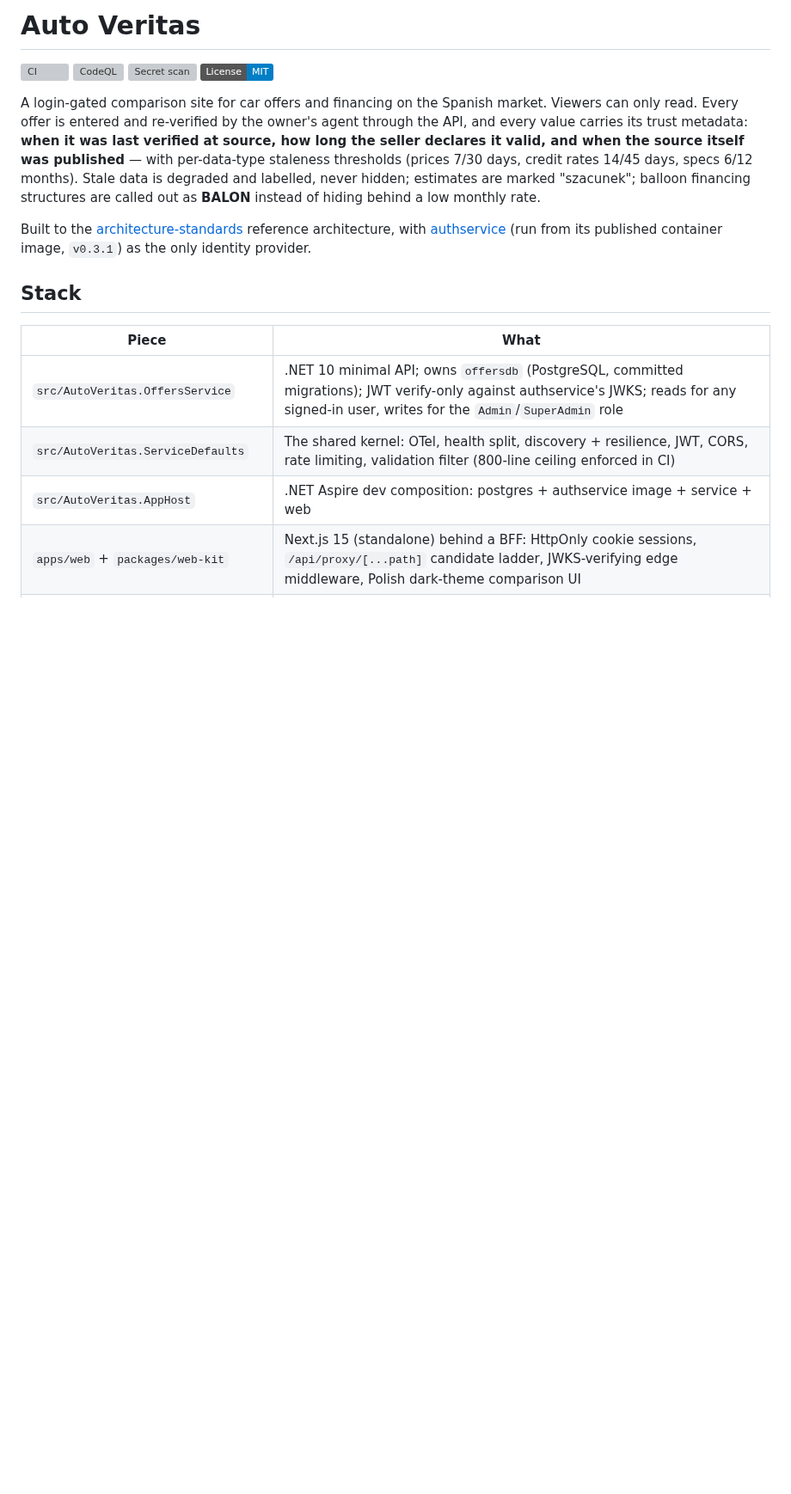
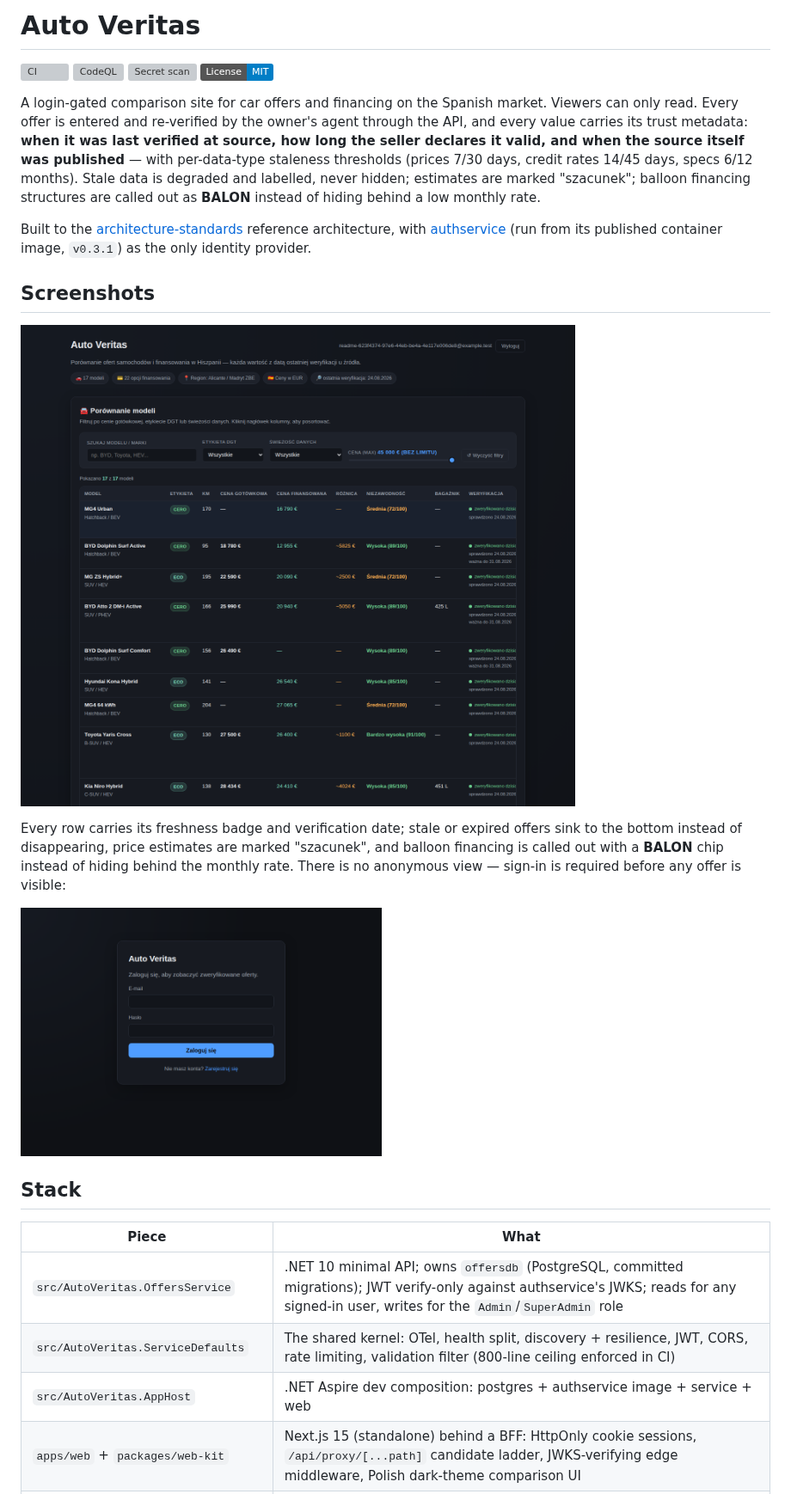
Before and after one commit to konradcinkusz/auto-veritas, a Markdown page: README.md, the part around one of its changes. Shown at 86% size. GitHub-like rendering; pictures changed too: docs/screenshots/dashboard.png (added), docs/screenshots/login.png (added); badges without logos; blank space fills up the shorter version; grey boxes are pictures that could not be loaded.

Commit message:
Add dashboard and login screenshots to the README
Captured against the real stack (PostgreSQL + authservice with a live
RS256 key + the production Next.js build), not mocked data, so the
freshness badges, price gaps, reliability scores and DGT labels shown
are exactly what a signed-in viewer sees. Also corrects the test-count
comment (36 -> 42) left stale by the review-fixes commit.

Co-Authored-By: Claude Sonnet 5 <noreply@anthropic.com>
Claude-Session: https://claude.ai/code/session_016YRq9ZHSo7u4Zy5beu8wLL

```diff
--- a/README.md
+++ b/README.md
@@ -18,6 +18,18 @@ hiding behind a low monthly rate.
 Built to the [architecture-standards](https://github.com/konradcinkusz/architecture-standards)
 reference architecture, with [authservice](https://github.com/konradcinkusz/authservice)
 (run from its published container image, `v0.3.1`) as the only identity provider.
+
+## Screenshots
+
+[![Dashboard: car offers with DGT labels, price gaps, reliability scores and per-row verification dates](docs/screenshots/dashboard.png)](docs/screenshots/dashboard.png)
+
+Every row carries its freshness badge and verification date; stale or expired
+offers sink to the bottom instead of disappearing, price estimates are marked
+"szacunek", and balloon financing is called out with a **BALON** chip instead
+of hiding behind the monthly rate. There is no anonymous view — sign-in is
+required before any offer is visible:
+
+<img src="docs/screenshots/login.png" width="420" alt="Login screen">
 
 ## Stack
 
```
Also changed, not shown: other parts of README.md (+1 -1 lines).
